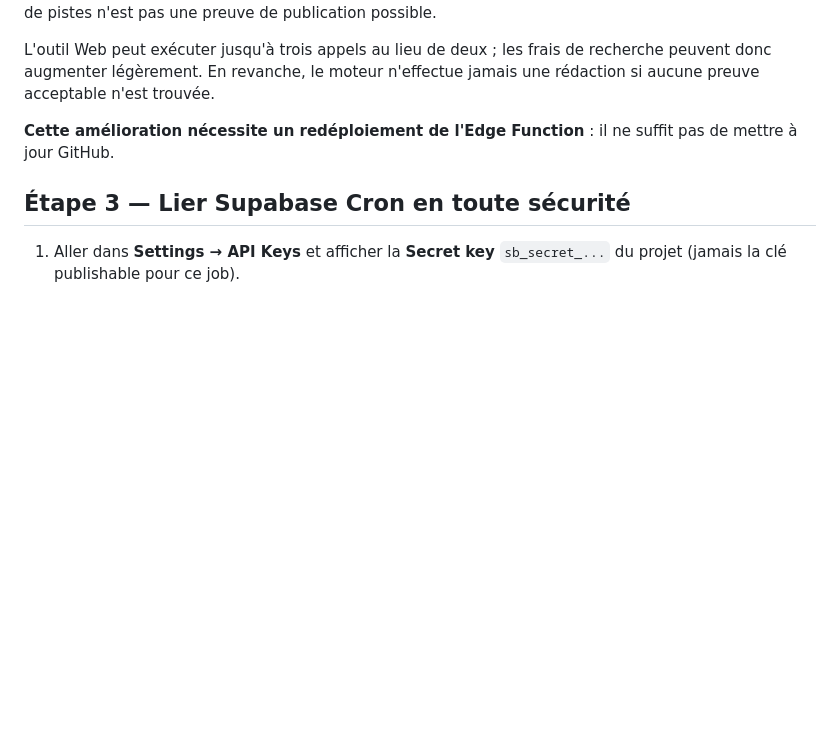
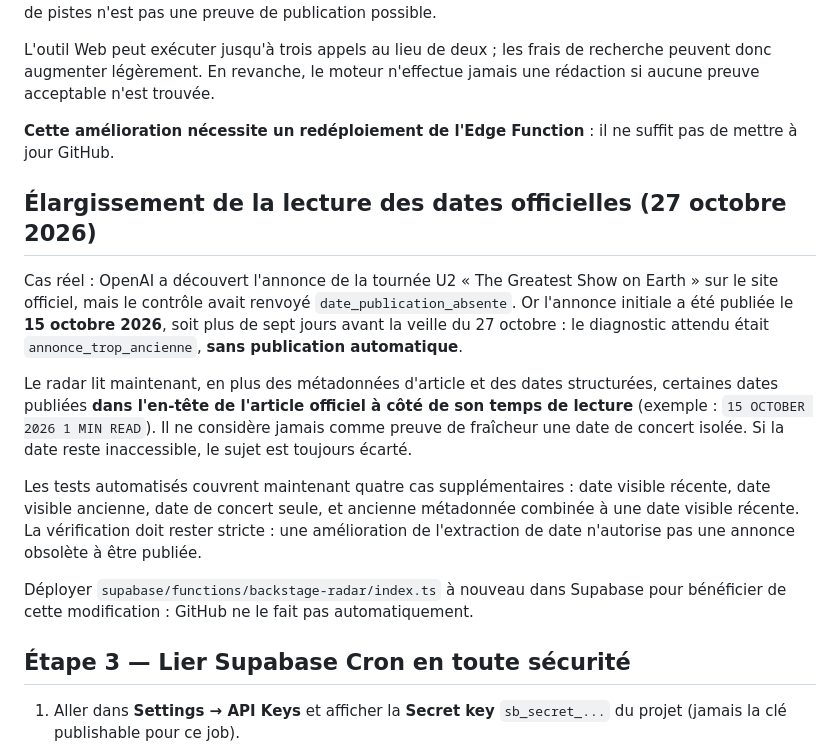
Before and after one commit to Kristouff59/media-festivals, a Markdown page: MIGRATION_SUPABASE_OPENAI.md, the part around the change. Drawn GitHub-style; blank space fills up the shorter version.

Commit message:
Documenter la prise en charge des dates visibles des annonces officielles

```diff
--- a/MIGRATION_SUPABASE_OPENAI.md
+++ b/MIGRATION_SUPABASE_OPENAI.md
@@ -193,6 +193,32 @@ n'est trouvée.
 **Cette amélioration nécessite un redéploiement de l'Edge Function** :
 il ne suffit pas de mettre à jour GitHub.
 
+## Élargissement de la lecture des dates officielles (27 octobre 2026)
+
+Cas réel : OpenAI a découvert l'annonce de la tournée U2
+« The Greatest Show on Earth » sur le site officiel, mais le contrôle
+avait renvoyé `date_publication_absente`. Or l'annonce initiale
+a été publiée le **15 octobre 2026**, soit plus de sept jours avant
+la veille du 27 octobre : le diagnostic attendu était
+`annonce_trop_ancienne`, **sans publication automatique**.
+
+Le radar lit maintenant, en plus des métadonnées d'article et des
+dates structurées, certaines dates publiées **dans l'en-tête de
+l'article officiel à côté de son temps de lecture** (exemple :
+`15 OCTOBER 2026 1 MIN READ`). Il ne considère jamais comme
+preuve de fraîcheur une date de concert isolée. Si la date reste
+inaccessible, le sujet est toujours écarté.
+
+Les tests automatisés couvrent maintenant quatre cas supplémentaires :
+date visible récente, date visible ancienne, date de concert seule,
+et ancienne métadonnée combinée à une date visible récente.
+La vérification doit rester stricte : une amélioration de l'extraction
+de date n'autorise pas une annonce obsolète à être publiée.
+
+Déployer `supabase/functions/backstage-radar/index.ts` à nouveau dans
+Supabase pour bénéficier de cette modification : GitHub ne le fait pas
+automatiquement.
+
 ## Étape 3 — Lier Supabase Cron en toute sécurité
 
 1. Aller dans **Settings → API Keys** et afficher la **Secret key**
```
